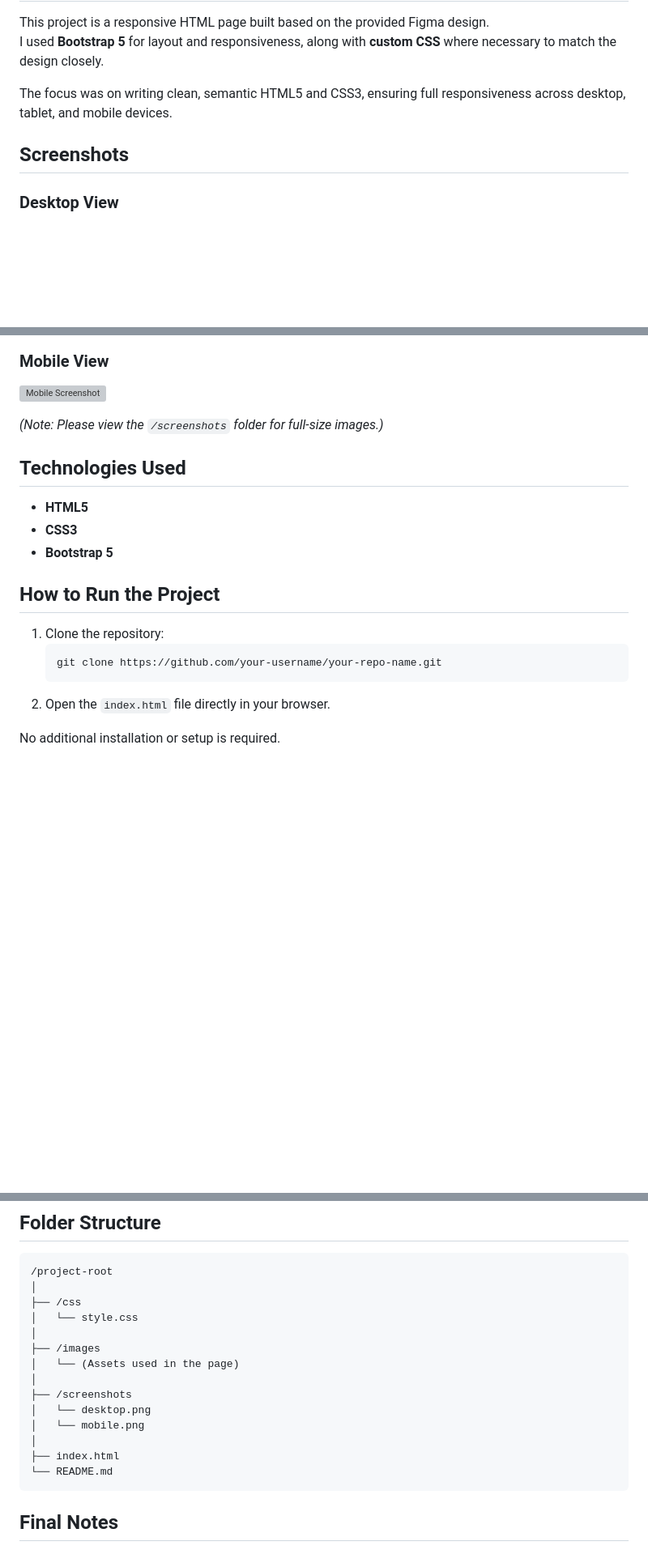
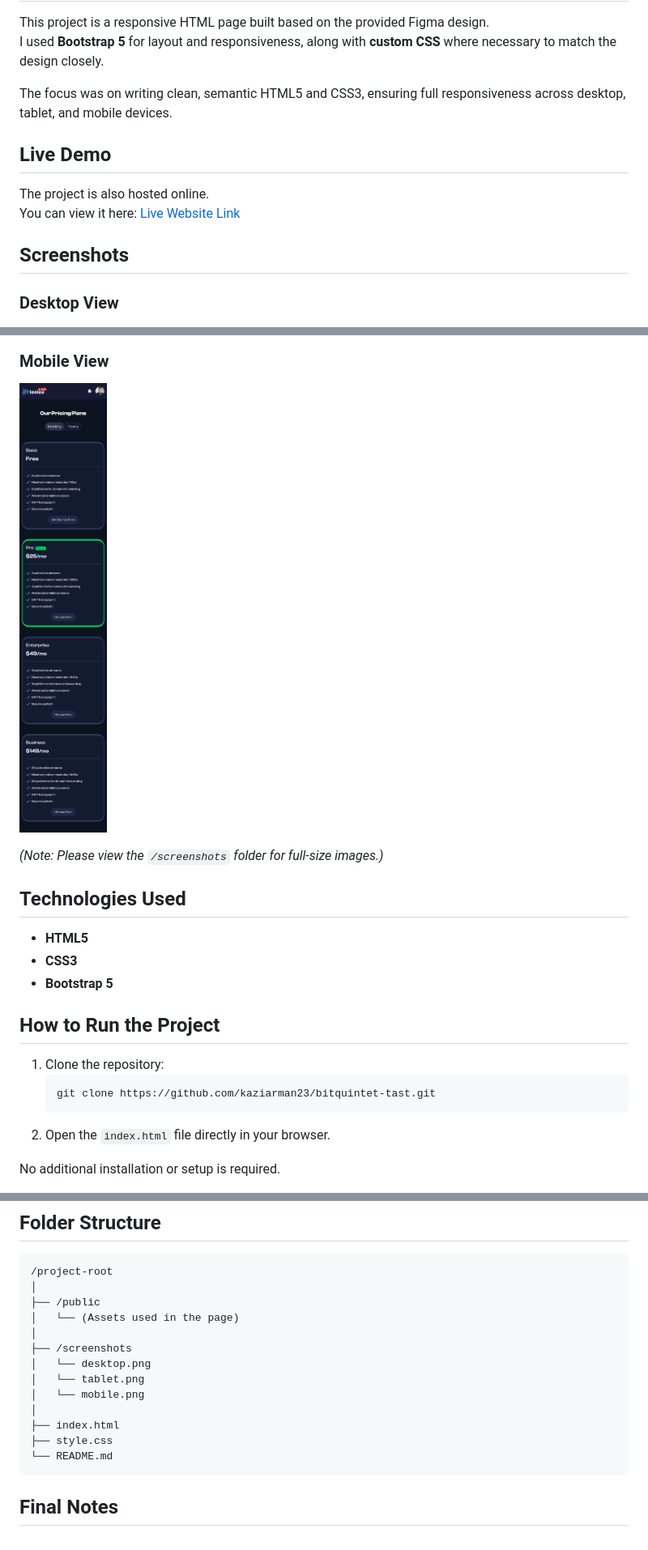
Before and after one commit to kaziarman23/bitquintet-tast, a Markdown page: README.md, 3 parts joined by grey strips. Shown: that part at 81% size. GitHub-like rendering; pictures changed too: screenshots/mobile.png (added); blank space fills up the shorter version; grey boxes are pictures that could not be loaded.

Commit message:
added mobile view photo and updated readme file

````diff
--- a/README.md
+++ b/README.md
@@ -7,9 +7,15 @@ I used **Bootstrap 5** for layout and responsiveness, along with **custom CSS**
 
 The focus was on writing clean, semantic HTML5 and CSS3, ensuring full responsiveness across desktop, tablet, and mobile devices.
 
+## Live Demo
+
+The project is also hosted online.
+You can view it here: [Live Website Link](https://kaziarman23.github.io/bitquintet-tast)
+
 ## Screenshots
 
 ### Desktop View
+
 ![Desktop Screenshot](screenshots/desktop.png)
 
 ### Tablet View
@@ -16,9 +23,10 @@ The focus was on writing clean, semantic HTML5 and CSS3, ensuring full responsiv
 ![Tablet Screenshot](screenshots/tablet.png)
 
 ### Mobile View
+
 ![Mobile Screenshot](screenshots/mobile.png)
 
-*(Note: Please view the `/screenshots` folder for full-size images.)*
+_(Note: Please view the `/screenshots` folder for full-size images.)_
 
 ## Technologies Used
 
@@ -30,7 +38,7 @@ The focus was on writing clean, semantic HTML5 and CSS3, ensuring full responsiv
 
 1. Clone the repository:
    ```bash
-   git clone https://github.com/your-username/your-repo-name.git
+   git clone https://github.com/kaziarman23/bitquintet-tast.git
    ```
 2. Open the `index.html` file directly in your browser.
 
@@ -48,17 +56,16 @@ No additional installation or setup is required.
 ```
 /project-root
 │
-├── /css
-│   └── style.css
-│
-├── /images
+├── /public
 │   └── (Assets used in the page)
 │
 ├── /screenshots
 │   └── desktop.png
+│   └── tablet.png
 │   └── mobile.png
 │
 ├── index.html
+├── style.css
 └── README.md
 ```
 
````
Also changed, not shown: other parts of README.md (+2 -1 lines).
